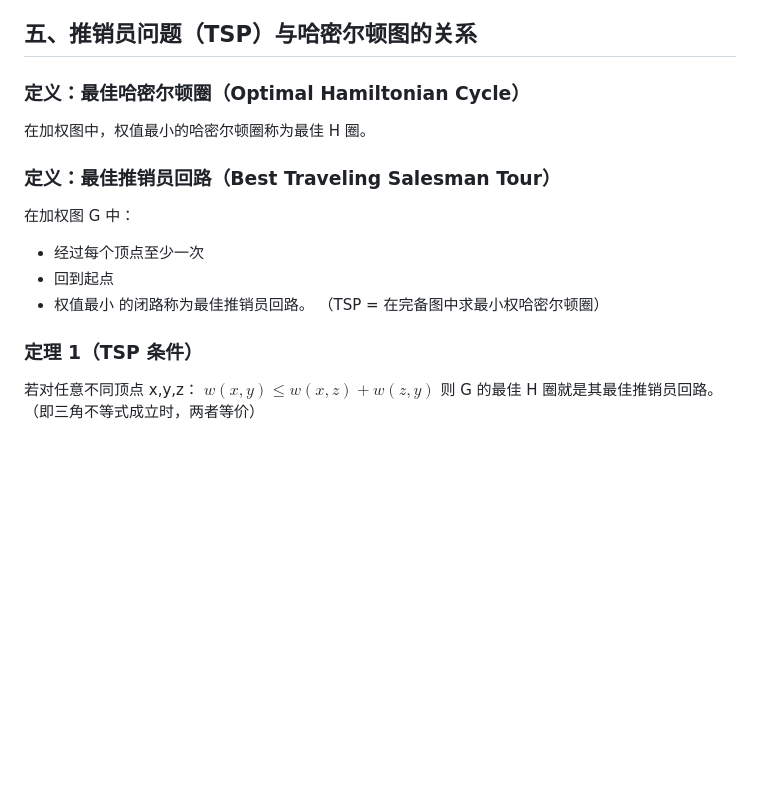
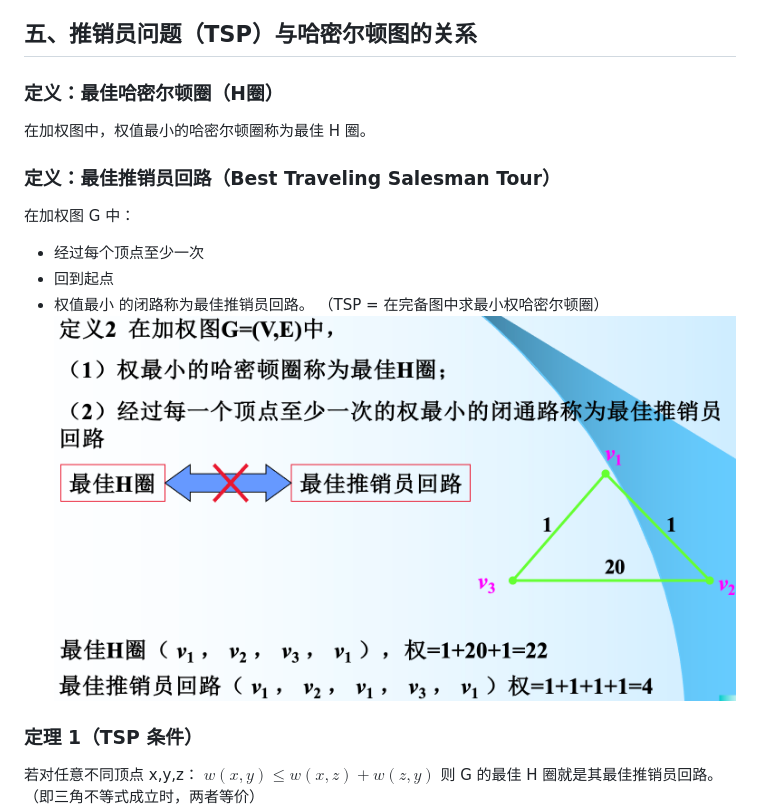
Before and after one commit to GamanJia/QiMoFuXi, a Markdown page: 研一上期末/图论.md, the part around the change. GitHub-like rendering; pictures changed too: 研一上期末/assets/图论/file-20251201122535427.png (added); blank space fills up the shorter version.

Commit message:
vault backup: 2025-12-01 12:26:57

```diff
--- a/研一上期末/图论.md
+++ b/研一上期末/图论.md
@@ -569,7 +569,7 @@ PPT 中介绍的历史进展（均为更强的充分条件，非必知）：
     > 则图存在哈密尔顿圈。
 这些属于现代图论前沿成果。
 ## 五、推销员问题（TSP）与哈密尔顿图的关系
-### **定义：最佳哈密尔顿圈（Optimal Hamiltonian Cycle）**
+### **定义：最佳哈密尔顿圈（H圈）**
 在加权图中，权值最小的哈密尔顿圈称为最佳 H 圈。
 ### **定义：最佳推销员回路（Best Traveling Salesman Tour）**
 在加权图 G 中：
@@ -578,6 +578,7 @@ PPT 中介绍的历史进展（均为更强的充分条件，非必知）：
 - 权值最小
 的闭路称为最佳推销员回路。
 （TSP = 在完备图中求最小权哈密尔顿圈）
+![](assets/图论/file-20251201122535427.png)
 ### **定理 1（TSP 条件）**
 若对任意不同顶点 x,y,z：
 $w(x,y) \le w(x,z) + w(z,y)$
```
